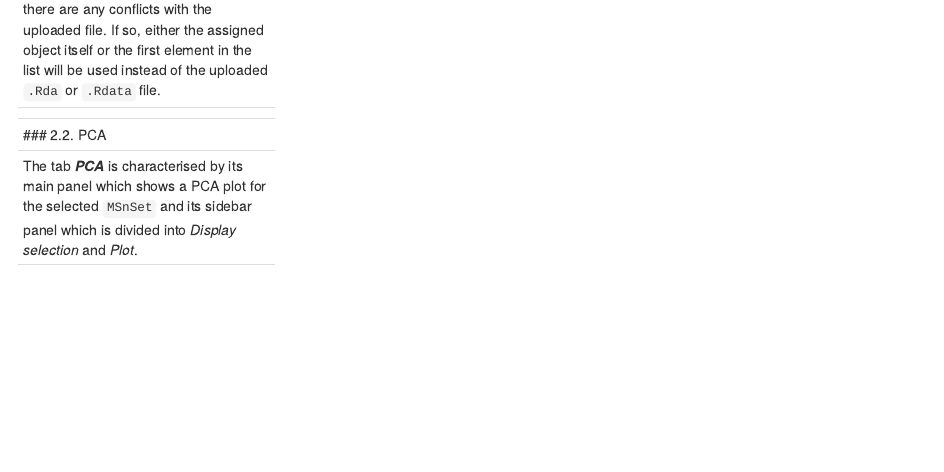
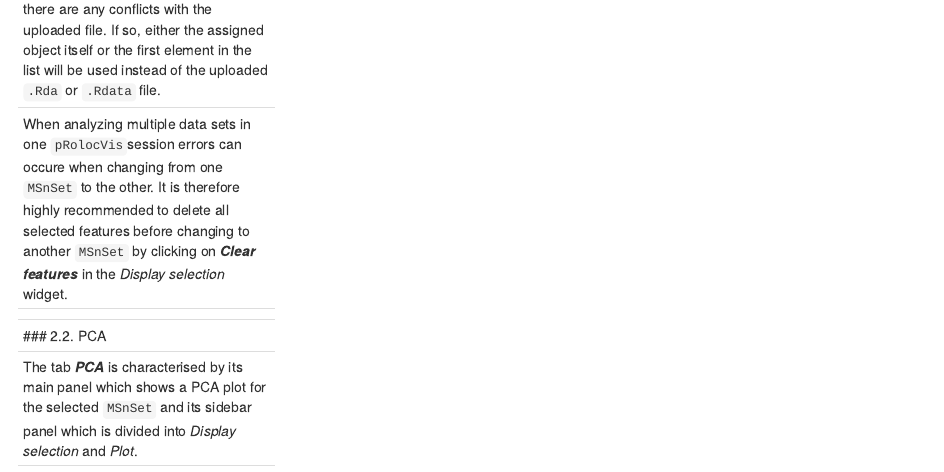
Before and after one commit to lgatto/pRolocGUI, an R Markdown document (vignettes/pRolocVis.Rmd): the page in a window 1100 px wide, from 1980 px down. Rendered offline with R 4.5, knitr and Pandoc, with nearby package versions; some code elsewhere in the file could not run offline.

Commit message:
update vig

```diff
--- a/vignettes/pRolocVis.Rmd
+++ b/vignettes/pRolocVis.Rmd
@@ -168,6 +168,11 @@ align="center"> Fig. 3: File upload in pRolocVis </p>
 `pRolocVis` will print a message if there are any conflicts with the uploaded
 file. If so, either the assigned object itself or the first element in the list
 will be used instead of the uploaded `.Rda` or `.Rdata` file.
+
+When analyzing multiple data sets in one `pRolocVis`session errors can occure
+when changing from one `MSnSet` to the other. It is therefore highly recommended
+to delete all selected features before changing to another `MSnSet` by
+clicking on **_Clear features_** in the *Display selection* widget.
 
 <a id="tabspRolocVisPCA"></a>
 
```
